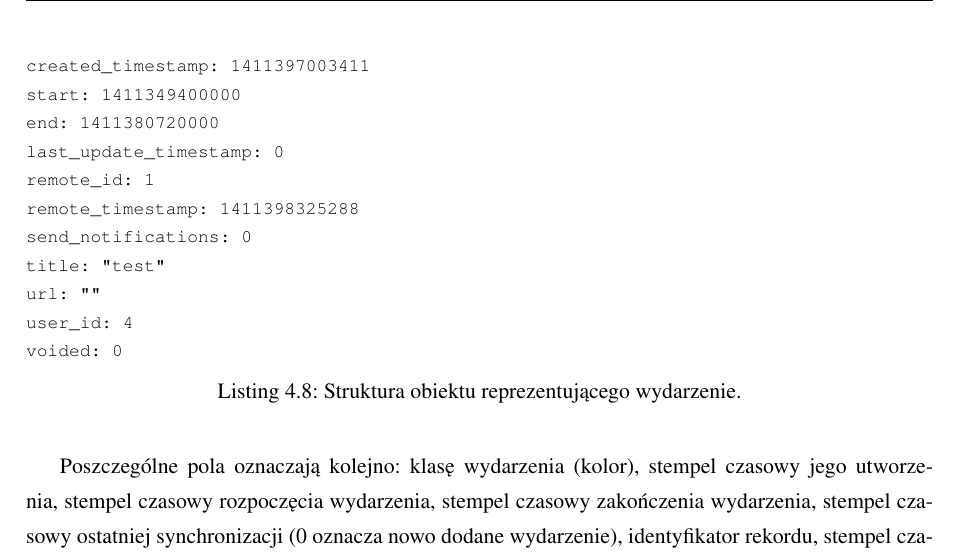
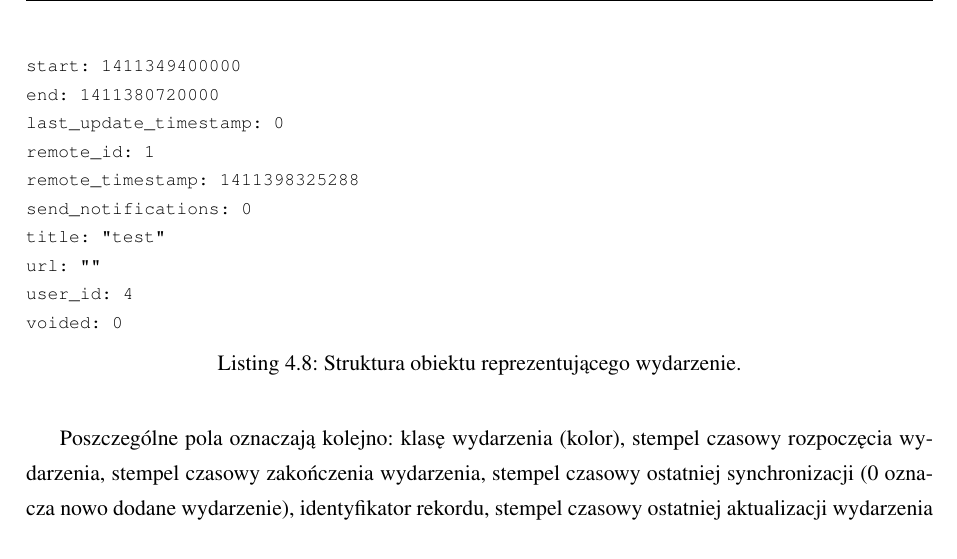
Before and after one commit to Jabolek/offcalendar, a LaTeX thesis (mgr/praca.tex, which reads mgr/rozdzial4.tex): part of page 43 of 67, cut at the place of the change. Compiled offline with pdfLaTeX.

Commit message:
created_timestamp removed from content of chapter 4

```diff
--- a/mgr/rozdzial4.tex
+++ b/mgr/rozdzial4.tex
@@ -332,7 +332,6 @@ Pobrane wydarzenia zostają zapisane w opcjach kalendarza, po czym następuje je
 \begin{lstlisting}[caption=Struktura obiektu reprezentującego wydarzenie., label=amb, captionpos=b]
 
 class: "event-important"
-created_timestamp: 1411397003411
 start: 1411349400000
 end: 1411380720000
 last_update_timestamp: 0
@@ -346,7 +345,7 @@ voided: 0
 
 \end{lstlisting}
 
-Poszczególne pola oznaczają kolejno: klasę wydarzenia (kolor), stempel czasowy jego utworzenia, stempel czasowy rozpoczęcia wydarzenia, stempel czasowy zakończenia wydarzenia, stempel czasowy ostatniej synchronizacji (0 oznacza nowo dodane wydarzenie), identyfikator rekordu, stempel czasowy ostatniej aktualizacji wydarzenia przez użytkownika, flagę informującą o wysyłaniu powiadomień \mbox{e-mail}, opis wydarzenia, zewnętrzny adres url, id użytkownika oraz flagę informującą o usunięciu danego wydarzenia (ustawiona na wartość 1 oznacza, że użytkownik usunął wydarzenie).
+Poszczególne pola oznaczają kolejno: klasę wydarzenia (kolor), stempel czasowy rozpoczęcia wydarzenia, stempel czasowy zakończenia wydarzenia, stempel czasowy ostatniej synchronizacji (0 oznacza nowo dodane wydarzenie), identyfikator rekordu, stempel czasowy ostatniej aktualizacji wydarzenia przez użytkownika, flagę informującą o wysyłaniu powiadomień \mbox{e-mail}, opis wydarzenia, zewnętrzny adres url, id użytkownika oraz flagę informującą o usunięciu danego wydarzenia (ustawiona na wartość 1 oznacza, że użytkownik usunął wydarzenie).
 
 Dodawanie, edycja oraz usuwanie wydarzeń odbywa się widoku dziennym. Przedstawia on godziny dnia w odstępie 30 minutowym. Kliknięcie na każdą z nich otwiera okno dodawania nowego wydarzenia z odpowiednio uzupełnioną datą rozpoczęcia. W przypadku edycji wydarzenia to samo okno zostaje uzupełnione również o wszystkie pozostałe dane wydarzenia. Poniższy kod obrazuje operację edycji.
 
```
Also changed, not shown: mgr/praca.pdf, 2 other files.
